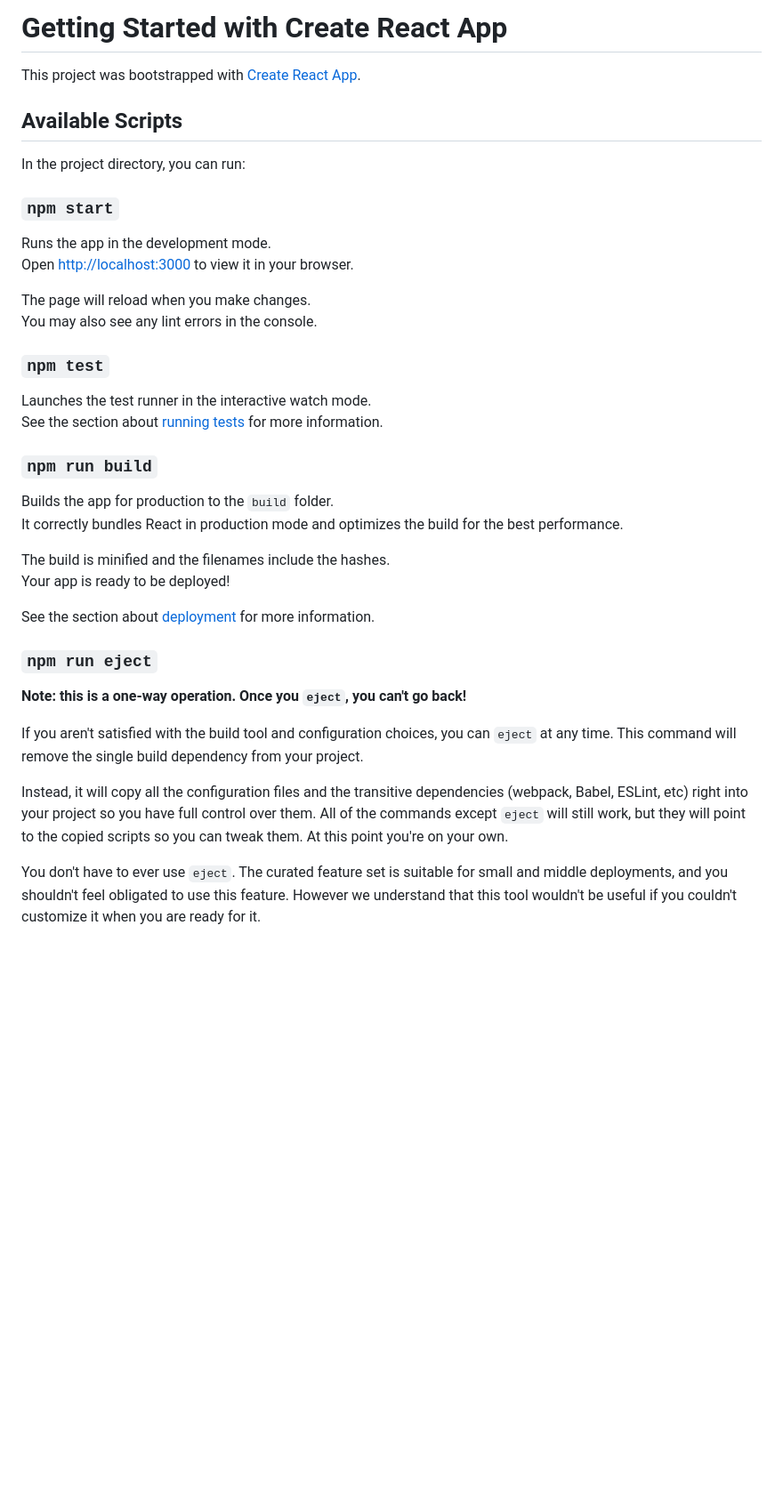
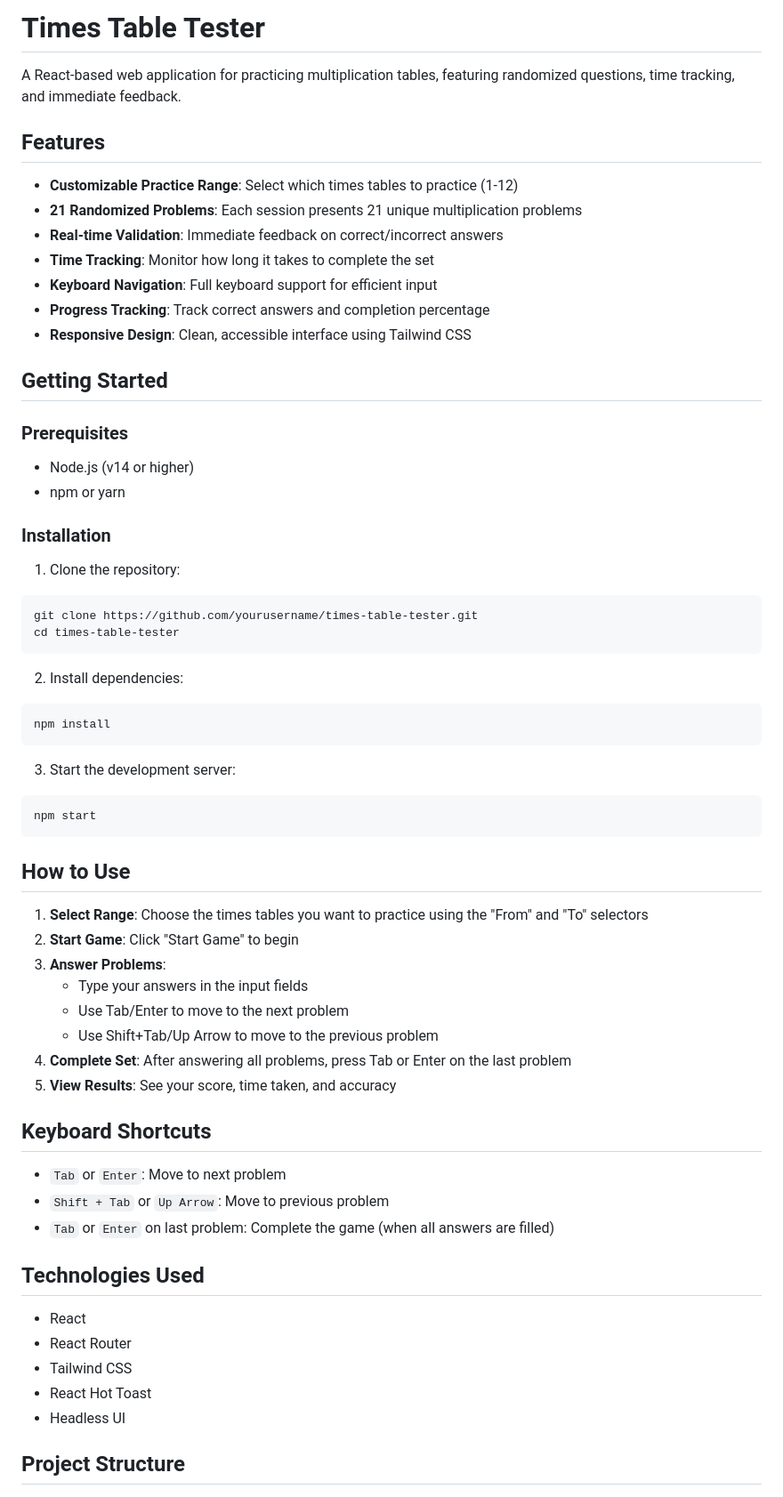
Before and after one commit to jonathanbossenger/times-table-table-tester, a Markdown page: README.md, the part around one of its changes. Shown at 89% size. Drawn GitHub-style; blank space fills up the shorter version.

````diff
--- a/README.md
+++ b/README.md
@@ -1,41 +1,66 @@
-# Getting Started with Create React App
+# Times Table Tester
 
-This project was bootstrapped with [Create React App](https://github.com/facebook/create-react-app).
+A React-based web application for practicing multiplication tables, featuring randomized questions, time tracking, and immediate feedback.
 
-## Available Scripts
+## Features
 
-In the project directory, you can run:
+- **Customizable Practice Range**: Select which times tables to practice (1-12)
+- **21 Randomized Problems**: Each session presents 21 unique multiplication problems
+- **Real-time Validation**: Immediate feedback on correct/incorrect answers
+- **Time Tracking**: Monitor how long it takes to complete the set
+- **Keyboard Navigation**: Full keyboard support for efficient input
+- **Progress Tracking**: Track correct answers and completion percentage
+- **Responsive Design**: Clean, accessible interface using Tailwind CSS
 
-### `npm start`
+## Getting Started
 
-Runs the app in the development mode.\
-Open [http://localhost:3000](http://localhost:3000) to view it in your browser.
+### Prerequisites
 
-The page will reload when you make changes.\
-You may also see any lint errors in the console.
+- Node.js (v14 or higher)
+- npm or yarn
 
-### `npm test`
+### Installation
 
-Launches the test runner in the interactive watch mode.\
-See the section about [running tests](https://facebook.github.io/create-react-app/docs/running-tests) for more information.
+1. Clone the repository:
+```bash
+git clone https://github.com/yourusername/times-table-tester.git
+cd times-table-tester
+```
 
-### `npm run build`
+2. Install dependencies:
+```bash
+npm install
+```
 
-Builds the app for production to the `build` folder.\
-It correctly bundles React in production mode and optimizes the build for the best performance.
+3. Start the development server:
+```bash
+npm start
+```
 
-The build is minified and the filenames include the hashes.\
-Your app is ready to be deployed!
+## How to Use
 
-See the section about [deployment](https://facebook.github.io/create-react-app/docs/deployment) for more information.
+1. **Select Range**: Choose the times tables you want to practice using the "From" and "To" selectors
+2. **Start Game**: Click "Start Game" to begin
+3. **Answer Problems**:
+   - Type your answers in the input fields
+   - Use Tab/Enter to move to the next problem
+   - Use Shift+Tab/Up Arrow to move to the previous problem
+4. **Complete Set**: After answering all problems, press Tab or Enter on the last problem
+5. **View Results**: See your score, time taken, and accuracy
 
-### `npm run eject`
+## Keyboard Shortcuts
 
-**Note: this is a one-way operation. Once you `eject`, you can't go back!**
+- `Tab` or `Enter`: Move to next problem
+- `Shift + Tab` or `Up Arrow`: Move to previous problem
+- `Tab` or `Enter` on last problem: Complete the game (when all answers are filled)
 
-If you aren't satisfied with the build tool and configuration choices, you can `eject` at any time. This command will remove the single build dependency from your project.
+## Technologies Used
 
-Instead, it will copy all the configuration files and the transitive dependencies (webpack, Babel, ESLint, etc) right into your project so you have full control over them. All of the commands except `eject` will still work, but they will point to the copied scripts so you can tweak them. At this point you're on your own.
+- React
+- React Router
+- Tailwind CSS
+- React Hot Toast
+- Headless UI
 
-You don't have to ever use `eject`. The curated feature set is suitable for small and middle deployments, and you shouldn't feel obligated to use this feature. However we understand that this tool wouldn't be useful if you couldn't customize it when you are ready for it.
+## Project Structure
 
````
Also changed, not shown: other parts of README.md (+43 -19 lines).
